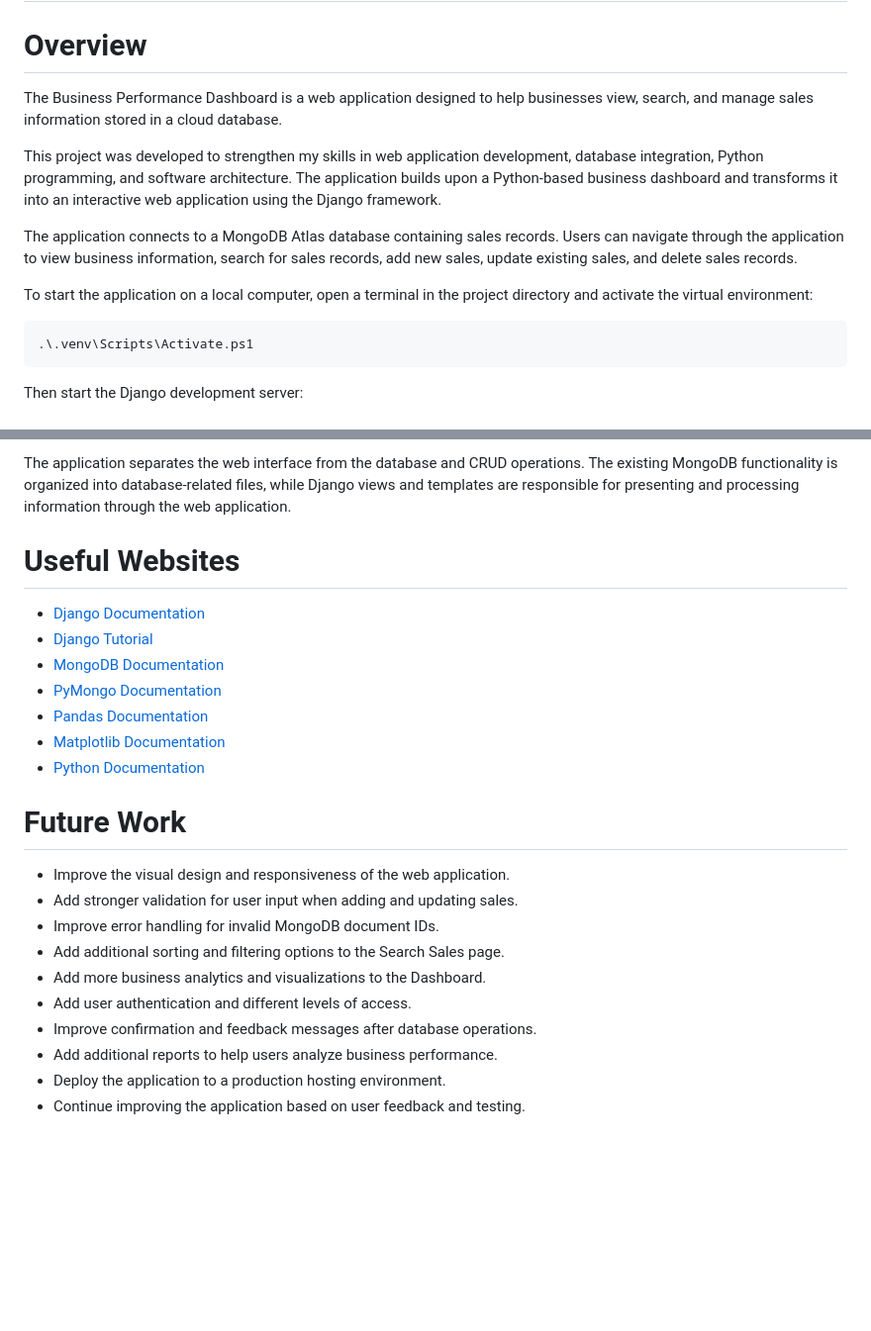
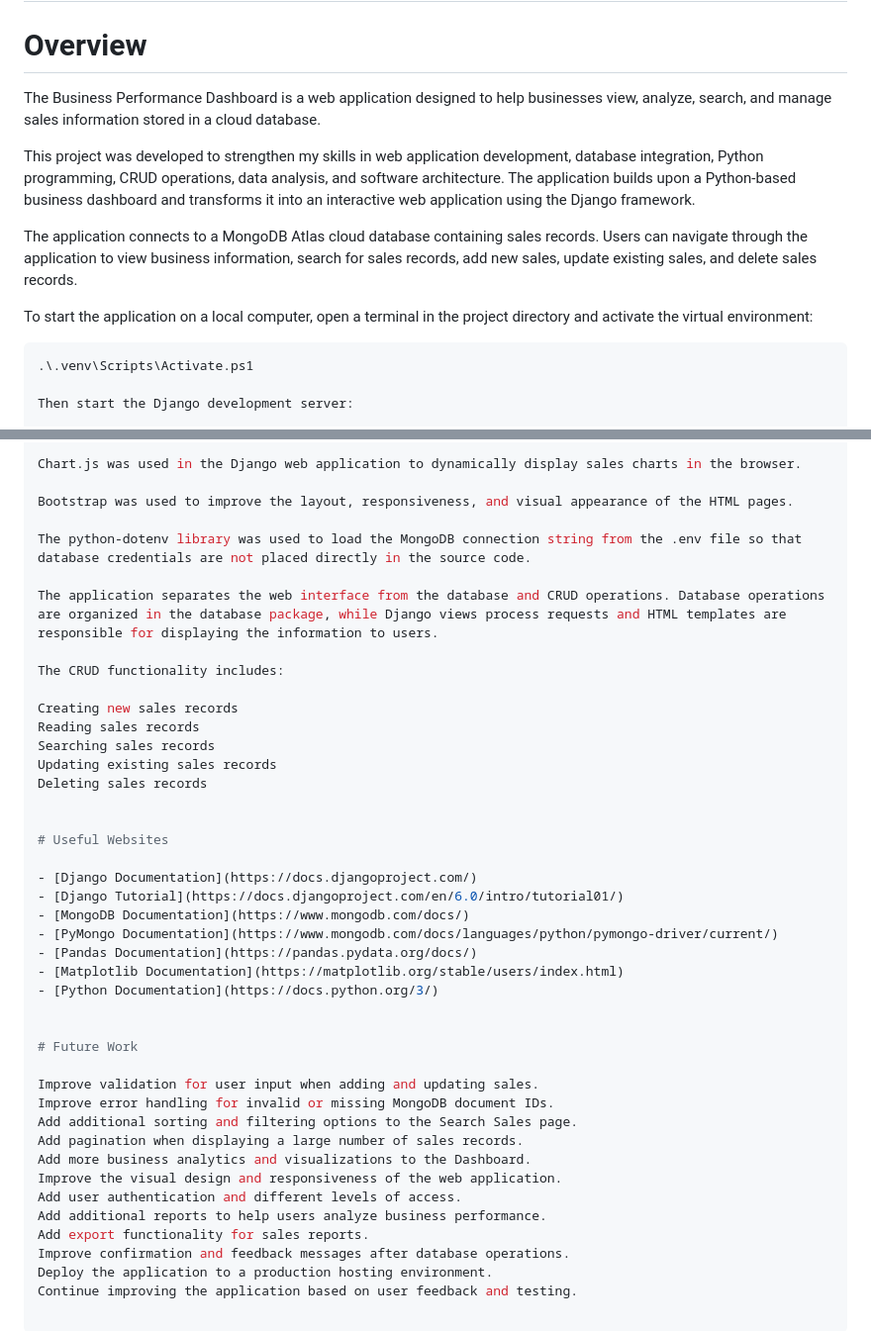
Before and after one commit to sorayaskavinski/business-performance-dashboard, a Markdown page: README.md, 2 parts joined by grey strips. Shown at 99% size. Drawn GitHub-style; blank space fills up the shorter version.

````diff
--- a/README.md
+++ b/README.md
@@ -1,15 +1,16 @@
 # BUSINESS PERFORMANCE DASHBOARD APP
 # Overview
 
-The Business Performance Dashboard is a web application designed to help businesses view, search, and manage sales information stored in a cloud database.
+The Business Performance Dashboard is a web application designed to help businesses view, analyze, search, and manage sales information stored in a cloud database.
 
-This project was developed to strengthen my skills in web application development, database integration, Python programming, and software architecture. The application builds upon a Python-based business dashboard and transforms it into an interactive web application using the Django framework.
+This project was developed to strengthen my skills in web application development, database integration, Python programming, CRUD operations, data analysis, and software architecture. The application builds upon a Python-based business dashboard and transforms it into an interactive web application using the Django framework.
 
-The application connects to a MongoDB Atlas database containing sales records. Users can navigate through the application to view business information, search for sales records, add new sales, update existing sales, and delete sales records.
+The application connects to a MongoDB Atlas cloud database containing sales records. Users can navigate through the application to view business information, search for sales records, add new sales, update existing sales, and delete sales records.
 
 To start the application on a local computer, open a terminal in the project directory and activate the virtual environment:
 
-    .\.venv\Scripts\Activate.ps1
+```powershell
+.\.venv\Scripts\Activate.ps1
 
 Then start the Django development server:
 
@@ -143,5 +211,19 @@ The python-dotenv library was used to load the MongoDB connection string from th
 
-The application separates the web interface from the database and CRUD operations. The existing MongoDB functionality is organized into database-related files, while Django views and templates are responsible for presenting and processing information through the web application.
+Chart.js was used in the Django web application to dynamically display sales charts in the browser.
+
+Bootstrap was used to improve the layout, responsiveness, and visual appearance of the HTML pages.
+
+The python-dotenv library was used to load the MongoDB connection string from the .env file so that database credentials are not placed directly in the source code.
+
+The application separates the web interface from the database and CRUD operations. Database operations are organized in the database package, while Django views process requests and HTML templates are responsible for displaying the information to users.
+
+The CRUD functionality includes:
+
+Creating new sales records
+Reading sales records
+Searching sales records
+Updating existing sales records
+Deleting sales records
 
 
 # Useful Websites
@@ -157,13 +239,15 @@ The application separates the web interface from the database and CRUD operation
 
 # Future Work
 
-- Improve the visual design and responsiveness of the web application.
-- Add stronger validation for user input when adding and updating sales.
-- Improve error handling for invalid MongoDB document IDs.
-- Add additional sorting and filtering options to the Search Sales page.
-- Add more business analytics and visualizations to the Dashboard.
-- Add user authentication and different levels of access.
-- Improve confirmation and feedback messages after database operations.
-- Add additional reports to help users analyze business performance.
-- Deploy the application to a production hosting environment.
-- Continue improving the application based on user feedback and testing.
+Improve validation for user input when adding and updating sales.
+Improve error handling for invalid or missing MongoDB document IDs.
+Add additional sorting and filtering options to the Search Sales page.
+Add pagination when displaying a large number of sales records.
+Add more business analytics and visualizations to the Dashboard.
+Improve the visual design and responsiveness of the web application.
+Add user authentication and different levels of access.
+Add additional reports to help users analyze business performance.
+Add export functionality for sales reports.
+Improve confirmation and feedback messages after database operations.
+Deploy the application to a production hosting environment.
+Continue improving the application based on user feedback and testing.
````
Also changed, not shown: other parts of README.md (+114 -47 lines).
